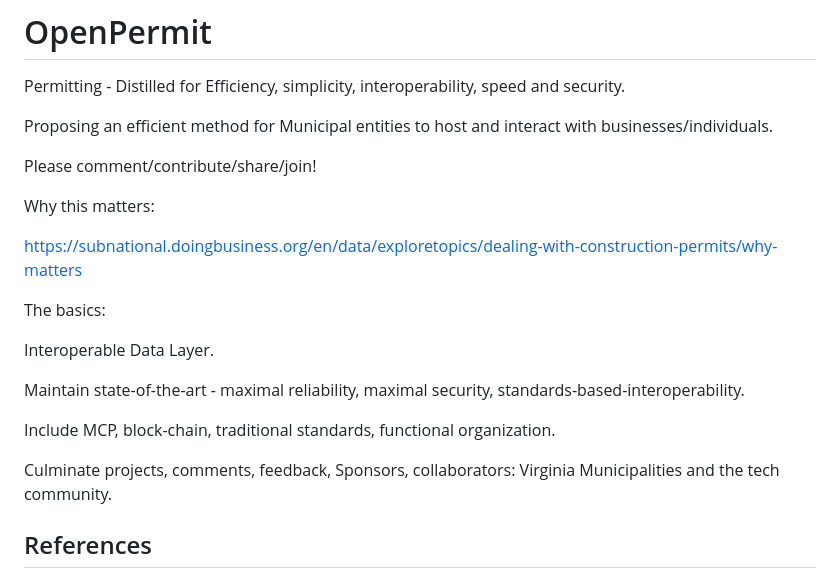
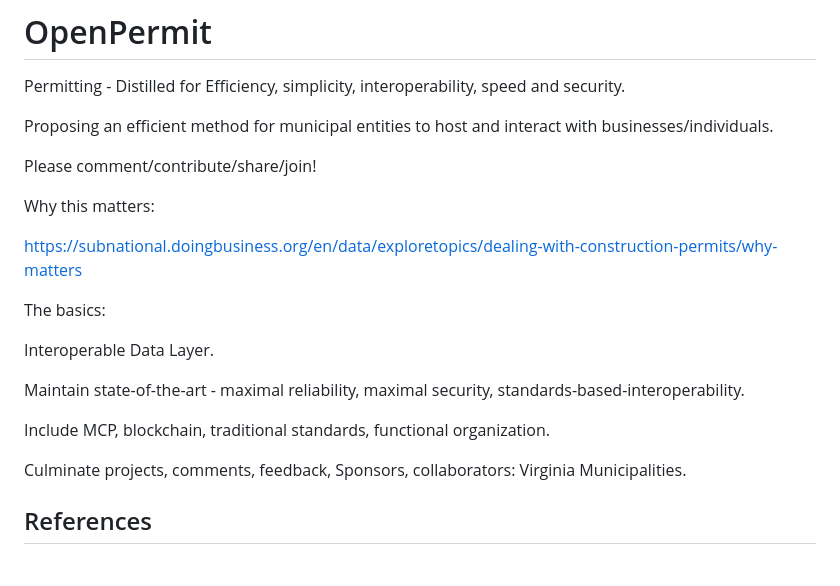
Before and after one commit to jeremiahhorstick/OpenPermit, a Markdown page: README.md, the part around the change. GitHub-like rendering.

```diff
--- a/README.md
+++ b/README.md
@@ -2,7 +2,7 @@
 
 Permitting - Distilled for Efficiency, simplicity, interoperability, speed and security.
 
-Proposing an efficient method for Municipal entities to host and interact with businesses/individuals.
+Proposing an efficient method for municipal entities to host and interact with businesses/individuals.
 
 Please comment/contribute/share/join!
 
@@ -16,9 +16,9 @@ Interoperable Data Layer.
 
 Maintain state-of-the-art - maximal reliability, maximal security, standards-based-interoperability.
 
-Include MCP, block-chain, traditional standards, functional organization.
+Include MCP, blockchain, traditional standards, functional organization.
 
-Culminate projects, comments, feedback, Sponsors, collaborators: Virginia Municipalities and the tech community.
+Culminate projects, comments, feedback, Sponsors, collaborators: Virginia Municipalities.
 
 
 ## References
```
